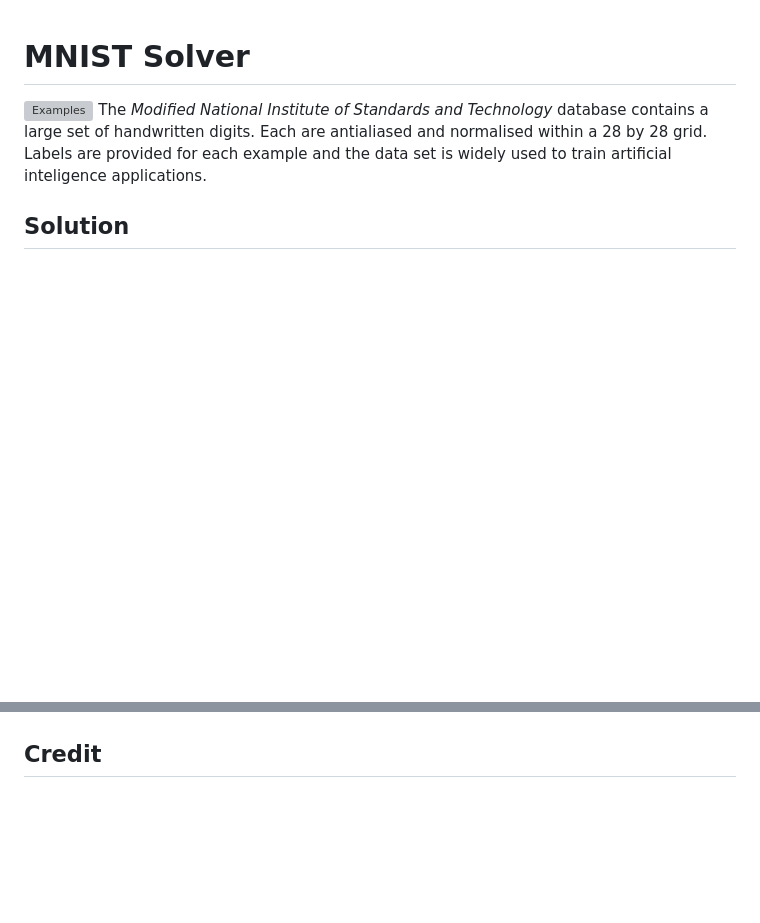
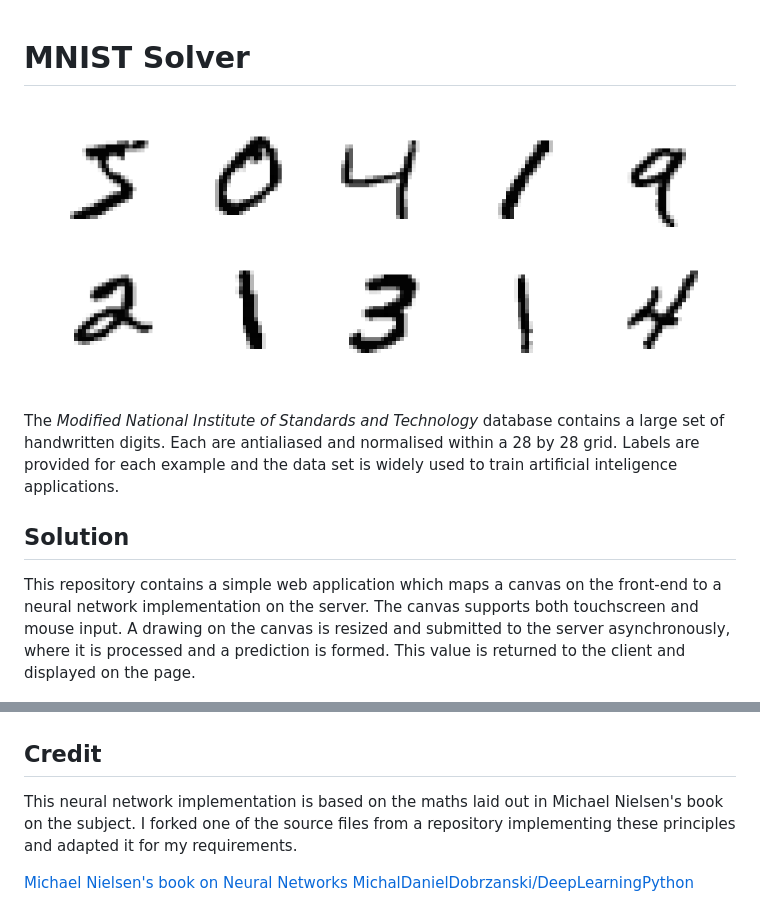
Before and after one commit to alexander-neville/mnist_solver, a Markdown page: README.md, 2 parts joined by grey strips. Drawn GitHub-style; pictures changed too: data/mnist.png (added); blank space fills up the shorter version; grey boxes are pictures that could not be loaded.

```diff
--- a/README.md
+++ b/README.md
@@ -2,12 +2,18 @@
 
 
 ![Examples](data/mnist.png)
+
 The *Modified National Institute of Standards and Technology* database contains a large set of handwritten digits. Each are antialiased and normalised within a 28 by 28 grid. Labels are provided for each example and the data set is widely used to train artificial inteligence applications.
 
 ## Solution
+
+This repository contains a simple web application which maps a canvas on the front-end to a neural network implementation on the server. The canvas supports both touchscreen and mouse input. A drawing on the canvas is resized and submitted to the server asynchronously, where it is processed and a prediction is formed. This value is returned to the client and displayed on the page.
 
 ![Demo](data/mnist_demo.gif)
 
 ## Credit
 
-[](http://neuralnetworksanddeeplearning.com/)
+This neural network implementation is based on the maths laid out in Michael Nielsen's book on the subject. I forked one of the source files from a repository implementing these principles and adapted it for my requirements.
+
+[Michael Nielsen's book on Neural Networks](http://neuralnetworksanddeeplearning.com/)
+[MichalDanielDobrzanski/DeepLearningPython](https://github.com/MichalDanielDobrzanski/DeepLearningPython)
```
